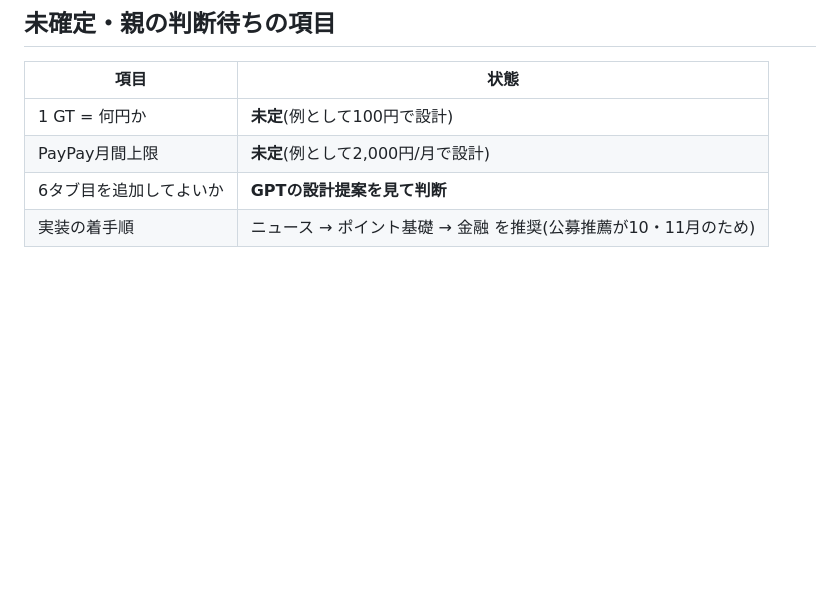
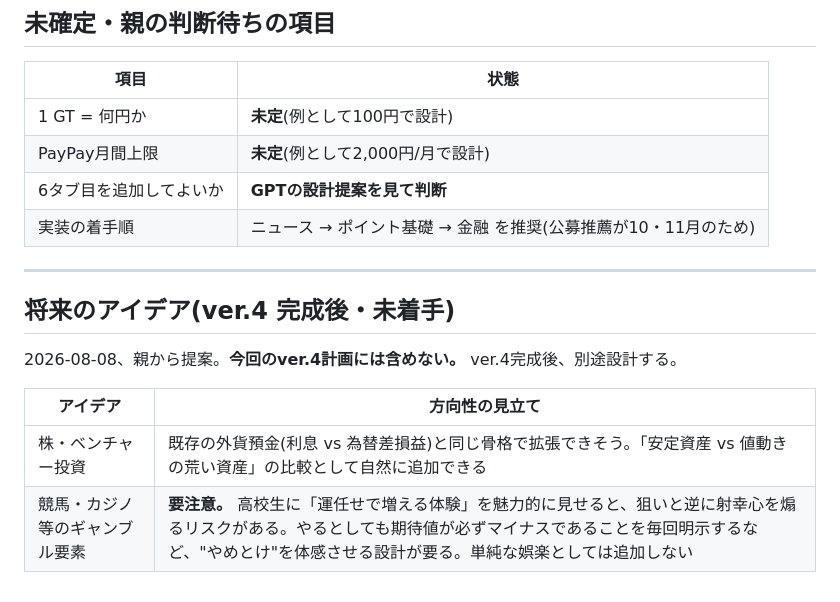
Before and after one commit to arumat-ken/ibuki-study-beat, a Markdown page: docs/design/FEATURE_SPEC_v4.md, the part around the change. Rendered like a GitHub page; blank space fills up the shorter version.

Commit message:
docs: 株・投資とギャンブル要素のアイデアを将来検討事項として記録
ver.4完成後の次アップデート候補。今回の計画には含めない。
ギャンブル要素は高校生への提供として設計上の注意が必要な旨を明記した。

```diff
--- a/docs/design/FEATURE_SPEC_v4.md
+++ b/docs/design/FEATURE_SPEC_v4.md
@@ -382,3 +382,14 @@ Lv.3の条件は意図的。**「一度我慢して満期まで持つ」経験
 | PayPay月間上限 | **未定**(例として2,000円/月で設計) |
 | 6タブ目を追加してよいか | **GPTの設計提案を見て判断** |
 | 実装の着手順 | ニュース → ポイント基礎 → 金融 を推奨(公募推薦が10・11月のため) |
+
+---
+
+## 将来のアイデア(ver.4 完成後・未着手)
+
+2026-08-08、親から提案。**今回のver.4計画には含めない。** ver.4完成後、別途設計する。
+
+| アイデア | 方向性の見立て |
+|---|---|
+| 株・ベンチャー投資 | 既存の外貨預金(利息 vs 為替差損益)と同じ骨格で拡張できそう。「安定資産 vs 値動きの荒い資産」の比較として自然に追加できる |
+| 競馬・カジノ等のギャンブル要素 | **要注意。** 高校生に「運任せで増える体験」を魅力的に見せると、狙いと逆に射幸心を煽るリスクがある。やるとしても期待値が必ずマイナスであることを毎回明示するなど、"やめとけ"を体感させる設計が要る。単純な娯楽としては追加しない |
```
